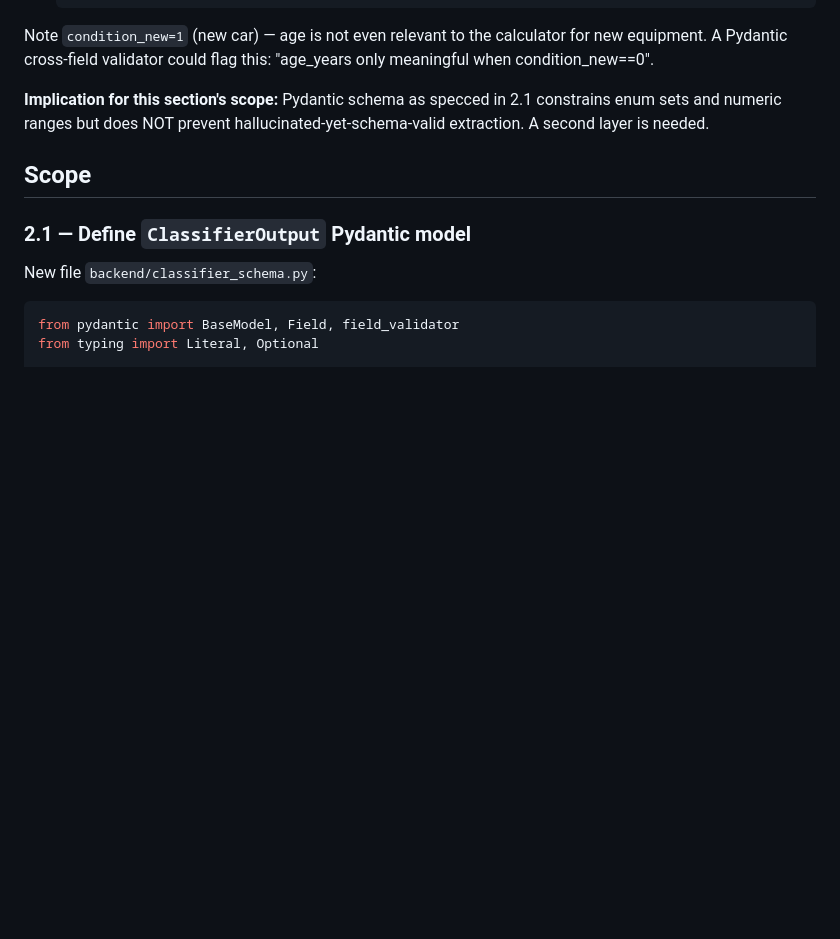
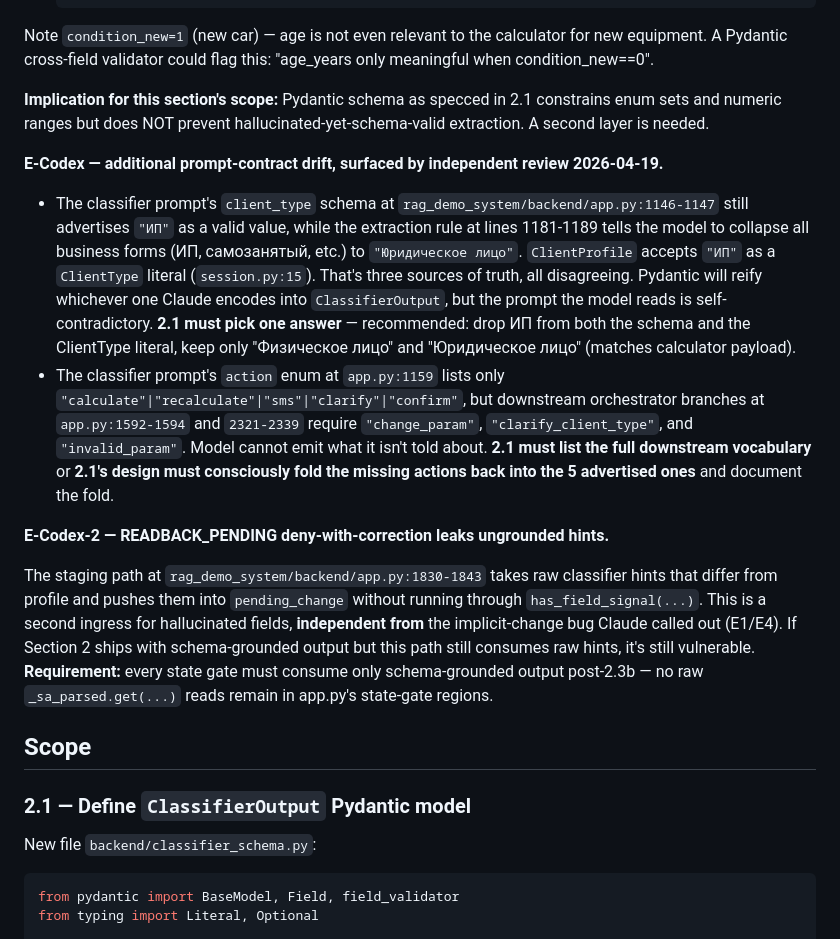
Before and after one commit to yauhenifutryn/leasing, a Markdown page: .planning/master_plan_2026_04_18/02_structured_classifier.md, the part around the change. GitHub-like rendering; blank space fills up the shorter version.

Commit message:
docs(plan): fold Codex adversarial review findings into Sections 2 + 3
Section 2:
  - Add E-Codex evidence block: client_type ИП/Юр.лицо prompt-contract
    drift (prompt schema, extraction rule, and ClientProfile literal all
    disagree); action enum stale (prompt advertises 5 values, orchestrator
    branches on 8). 2.1 must pick one canonical client_type set and list
    the full action vocabulary.
  - Add E-Codex-2 evidence block: READBACK_PENDING deny-with-correction
    path at app.py:1830-1843 stages raw _sa_parsed hints without
    has_field_signal grounding — a second ingress for hallucinated fields
    independent from the implicit-change bug (E1/E4). 2.3b's grounded
    output must be the only ingress for every state gate; no raw
    classifier reads may remain in app.py state-gate regions.

Section 3:
  - Name the specific target block: app.py:1785-1917 is the always-on
    state-gate body apply_turn subsumes. Owns READBACK denial,
    CHANGE_PENDING confirmation, and the _just_confirmed_this_turn /
    _change_staged_this_turn bookkeeping flags. Verification post-refactor
    is now trivially greppable.

Meta-commit — plan docs only, no code change. Closes the Codex review
loop on everything we aren't shipping today in Section 1.

```diff
--- a/.planning/master_plan_2026_04_18/02_structured_classifier.md
+++ b/.planning/master_plan_2026_04_18/02_structured_classifier.md
@@ -67,6 +67,15 @@ Session `205add5a`, turn 11 — after a successful readback, Whisper decoded the
 Note `condition_new=1` (new car) — age is not even relevant to the calculator for new equipment. A Pydantic cross-field validator could flag this: "age_years only meaningful when condition_new==0".
 
 **Implication for this section's scope:** Pydantic schema as specced in 2.1 constrains enum sets and numeric ranges but does NOT prevent hallucinated-yet-schema-valid extraction. A second layer is needed.
+
+**E-Codex — additional prompt-contract drift, surfaced by independent review 2026-04-19.**
+
+- The classifier prompt's `client_type` schema at `rag_demo_system/backend/app.py:1146-1147` still advertises `"ИП"` as a valid value, while the extraction rule at lines 1181-1189 tells the model to collapse all business forms (ИП, самозанятый, etc.) to `"Юридическое лицо"`. `ClientProfile` accepts `"ИП"` as a `ClientType` literal (`session.py:15`). That's three sources of truth, all disagreeing. Pydantic will reify whichever one Claude encodes into `ClassifierOutput`, but the prompt the model reads is self-contradictory. **2.1 must pick one answer** — recommended: drop ИП from both the schema and the ClientType literal, keep only "Физическое лицо" and "Юридическое лицо" (matches calculator payload).
+- The classifier prompt's `action` enum at `app.py:1159` lists only `"calculate"|"recalculate"|"sms"|"clarify"|"confirm"`, but downstream orchestrator branches at `app.py:1592-1594` and `2321-2339` require `"change_param"`, `"clarify_client_type"`, and `"invalid_param"`. Model cannot emit what it isn't told about. **2.1 must list the full downstream vocabulary** or **2.1's design must consciously fold the missing actions back into the 5 advertised ones** and document the fold.
+
+**E-Codex-2 — READBACK_PENDING deny-with-correction leaks ungrounded hints.**
+
+The staging path at `rag_demo_system/backend/app.py:1830-1843` takes raw classifier hints that differ from profile and pushes them into `pending_change` without running through `has_field_signal(...)`. This is a second ingress for hallucinated fields, **independent from** the implicit-change bug Claude called out (E1/E4). If Section 2 ships with schema-grounded output but this path still consumes raw hints, it's still vulnerable. **Requirement:** every state gate must consume only schema-grounded output post-2.3b — no raw `_sa_parsed.get(...)` reads remain in app.py's state-gate regions.
 
 ## Scope
 
```
Also changed, not shown: .planning/master_plan_2026_04_18/03_architecture_refactor.md (+2 -0 lines).
